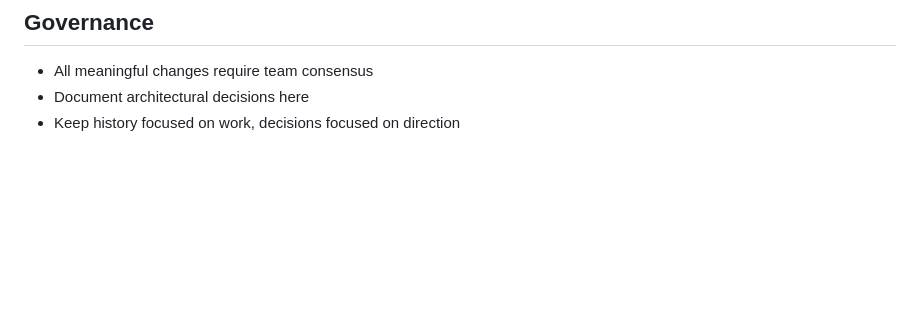
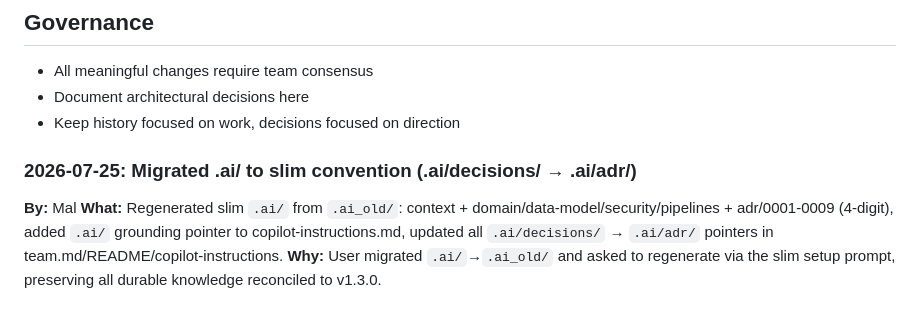
Before and after one commit to DevonAleshireMSFT/dod-banner-library, a Markdown page: .squad/decisions.md, the part around the change. Drawn GitHub-style; blank space fills up the shorter version.

Commit message:
chore(squad): merge .ai slim-migration decision + logs
Co-authored-by: Copilot <223556219+Copilot@users.noreply.github.com>

```diff
--- a/.squad/decisions.md
+++ b/.squad/decisions.md
@@ -141,3 +141,8 @@
 - All meaningful changes require team consensus
 - Document architectural decisions here
 - Keep history focused on work, decisions focused on direction
+
+### 2026-07-25: Migrated .ai/ to slim convention (.ai/decisions/ → .ai/adr/)
+**By:** Mal
+**What:** Regenerated slim `.ai/` from `.ai_old/`: context + domain/data-model/security/pipelines + adr/0001-0009 (4-digit), added `.ai/` grounding pointer to copilot-instructions.md, updated all `.ai/decisions/` → `.ai/adr/` pointers in team.md/README/copilot-instructions.
+**Why:** User migrated `.ai/`→`.ai_old/` and asked to regenerate via the slim setup prompt, preserving all durable knowledge reconciled to v1.3.0.
```
Also changed, not shown: 2 other files.
